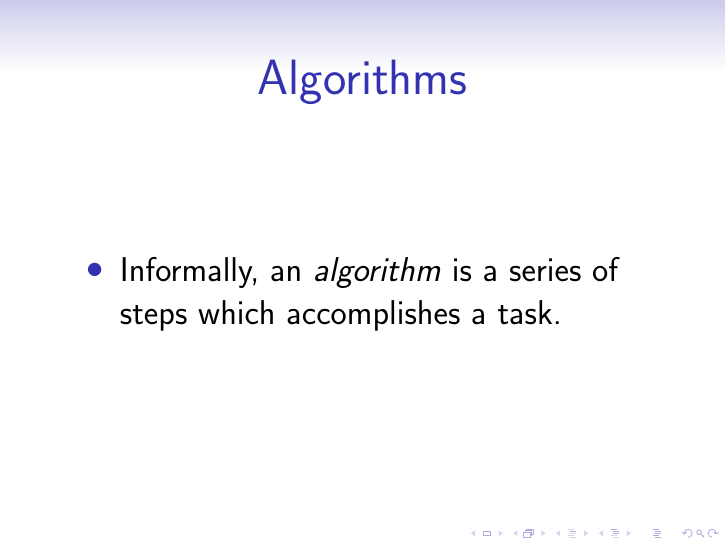
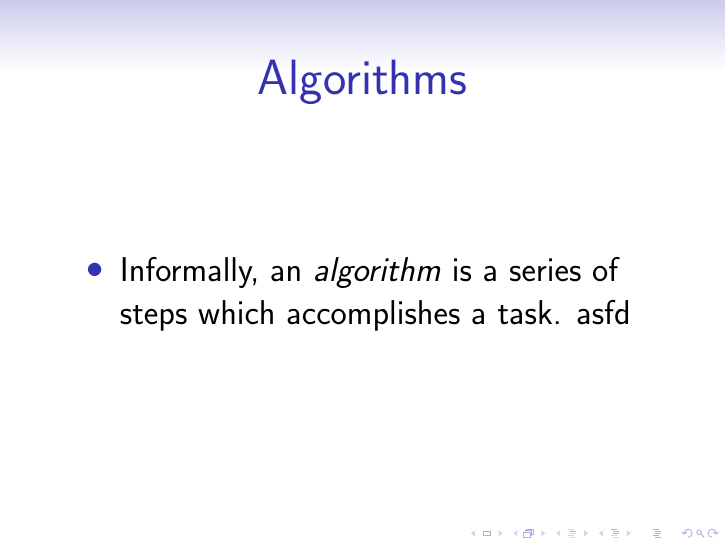
Before and after one commit to bschulznewy/engg1003, LaTeX slides (Lectures/Wk1/Friday/LectureFriWk1.tex): page 2 of 4. Compiled offline with pdfLaTeX.

```diff
--- a/Lectures/Wk1/Friday/LectureFriWk1.tex
+++ b/Lectures/Wk1/Friday/LectureFriWk1.tex
@@ -48,7 +48,7 @@
 \frametitle{Algorithms}
 \begin{itemize}
 \item Informally, an \textit{algorithm} is a series of steps which accomplishes a task.
-
+asfd
 \end{itemize}
 
 \end{frame}
```
Also changed, not shown: Lectures/Wk1/Friday/LectureFriWk1.pdf, 3 other files.
